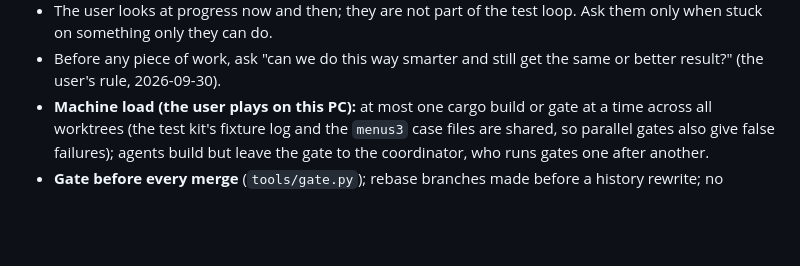
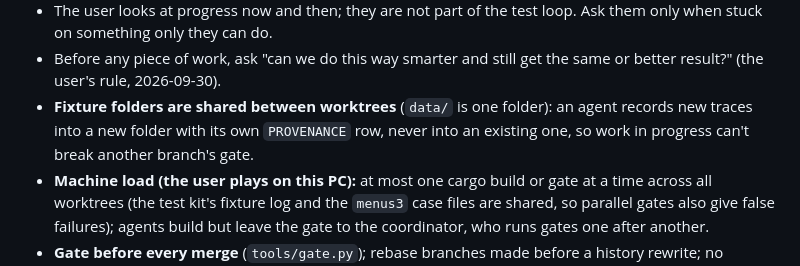
Before and after one commit to mtailordev/nfs-gba, a Markdown page: PROGRESS.md, the part around the change. GitHub-like rendering; blank space fills up the shorter version.

Commit message:
Progress: new recordings go to new fixture folders

```diff
--- a/PROGRESS.md
+++ b/PROGRESS.md
@@ -84,6 +84,7 @@ Rules:
 - **Better code, not just more.** New code on typed state, one copy of each helper (`nfsgba-fixed`, `nfsgba-testkit`), small modules; no new RAM-image code.
 - The user looks at progress now and then; they are not part of the test loop. Ask them only when stuck on something only they can do.
 - Before any piece of work, ask "can we do this way smarter and still get the same or better result?" (the user's rule, 2026-09-30).
+- **Fixture folders are shared between worktrees** (`data/` is one folder): an agent records new traces into a new folder with its own `PROVENANCE` row, never into an existing one, so work in progress can't break another branch's gate.
 - **Machine load (the user plays on this PC):** at most one cargo build or gate at a time across all worktrees (the test kit's fixture log and the `menus3` case files are shared, so parallel gates also give false failures); agents build but leave the gate to the coordinator, who runs gates one after another.
 - **Gate before every merge** (`tools/gate.py`); rebase branches made before a history rewrite; no attribution trailers in commits; each worktree builds into its own `target/`, seeded with `cp -r` of the main checkout's `target/` (dependencies stay fresh; only crates with build scripts and ours rebuild; never a shared `CARGO_TARGET_DIR`, which makes cargo test another worktree's code; sccache gives no hits across worktree paths) and is removed after merging; the coordinator gates in the main checkout (warm: ~7 min instead of 40): rebase the branch onto `main`, `git checkout --detach` it, `tools/fixtures.py build` if fixtures changed, `tools/gate.py`, then fast-forward `main` at once (commit nothing to `main` in between); an emulator session is stopped by its own PID.
 
```
